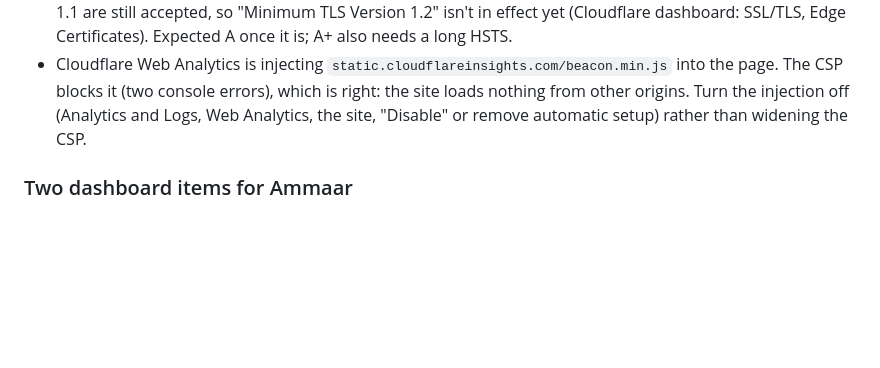
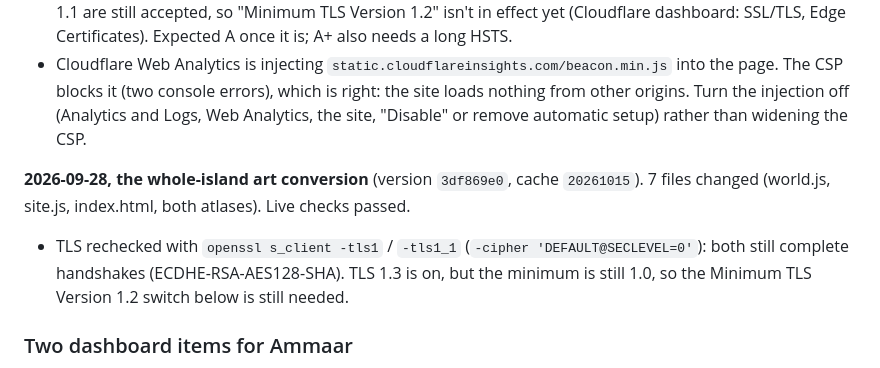
Before and after one commit to ammaarrehman/ammaarrehman.github.io, a Markdown page: docs/hosting.md, the part around the change. Drawn GitHub-style; blank space fills up the shorter version.

Commit message:
docs/hosting.md: deploy log for the art conversion, and the TLS recheck
Co-Authored-By: Claude Opus 5.5 <noreply@anthropic.com>

```diff
--- a/docs/hosting.md
+++ b/docs/hosting.md
@@ -83,6 +83,10 @@ The headers live in `_headers`. The same policy is in a `<meta>` tag in `index.h
 - SSL Labs: **B** on all four edge addresses. The certificate chain has no issues; the cap is because TLS 1.0 and 1.1 are still accepted, so "Minimum TLS Version 1.2" isn't in effect yet (Cloudflare dashboard: SSL/TLS, Edge Certificates). Expected A once it is; A+ also needs a long HSTS.
 - Cloudflare Web Analytics is injecting `static.cloudflareinsights.com/beacon.min.js` into the page. The CSP blocks it (two console errors), which is right: the site loads nothing from other origins. Turn the injection off (Analytics and Logs, Web Analytics, the site, "Disable" or remove automatic setup) rather than widening the CSP.
 
+**2026-09-28, the whole-island art conversion** (version `3df869e0`, cache `20261015`). 7 files changed (world.js, site.js, index.html, both atlases). Live checks passed.
+
+- TLS rechecked with `openssl s_client -tls1` / `-tls1_1` (`-cipher 'DEFAULT@SECLEVEL=0'`): both still complete handshakes (ECDHE-RSA-AES128-SHA). TLS 1.3 is on, but the minimum is still 1.0, so the Minimum TLS Version 1.2 switch below is still needed.
+
 ### Two dashboard items for Ammaar
 
 **1. Minimum TLS version.** Checked 2026-09-27: TLS 1.3 is on, but TLS 1.0 and 1.1 still connect (`openssl s_client -tls1` completes a handshake). Turning 1.3 on and setting the minimum are two different switches.
```
